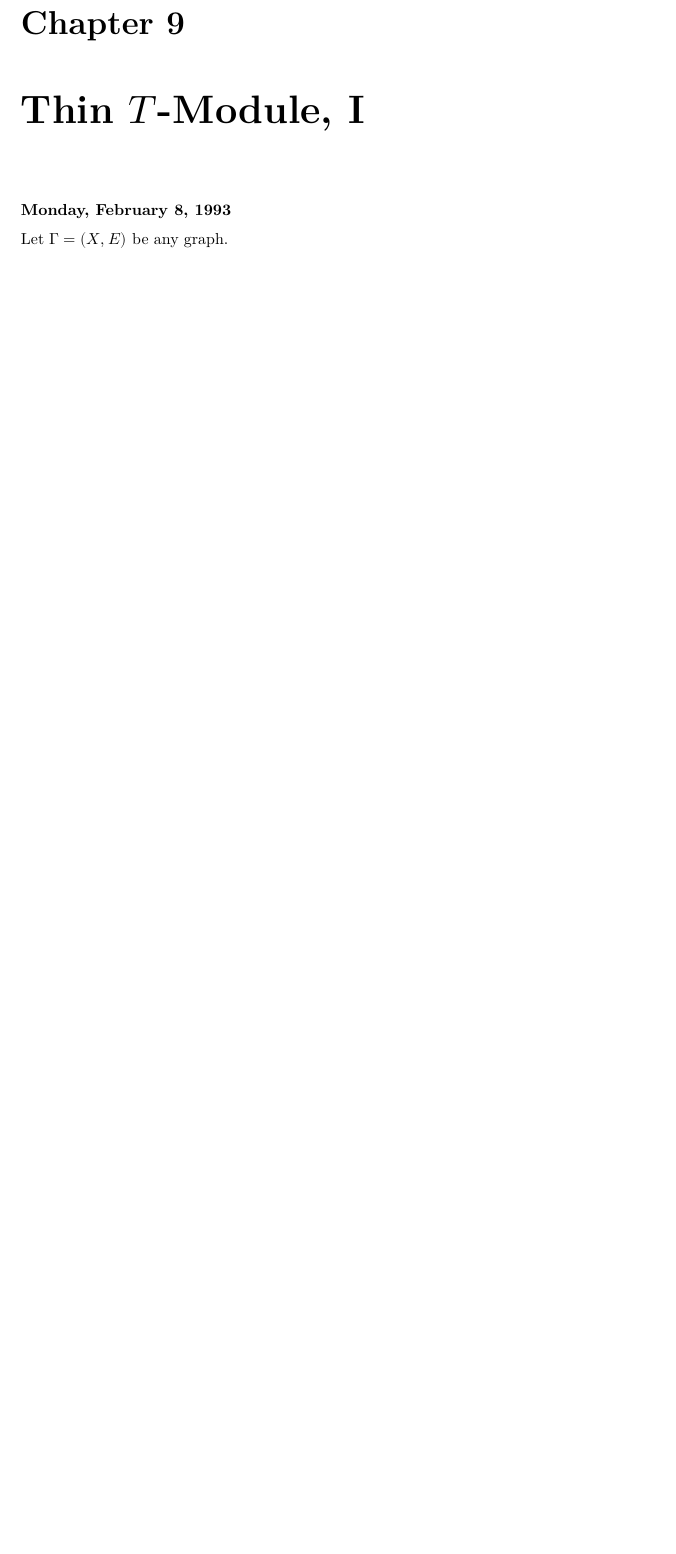
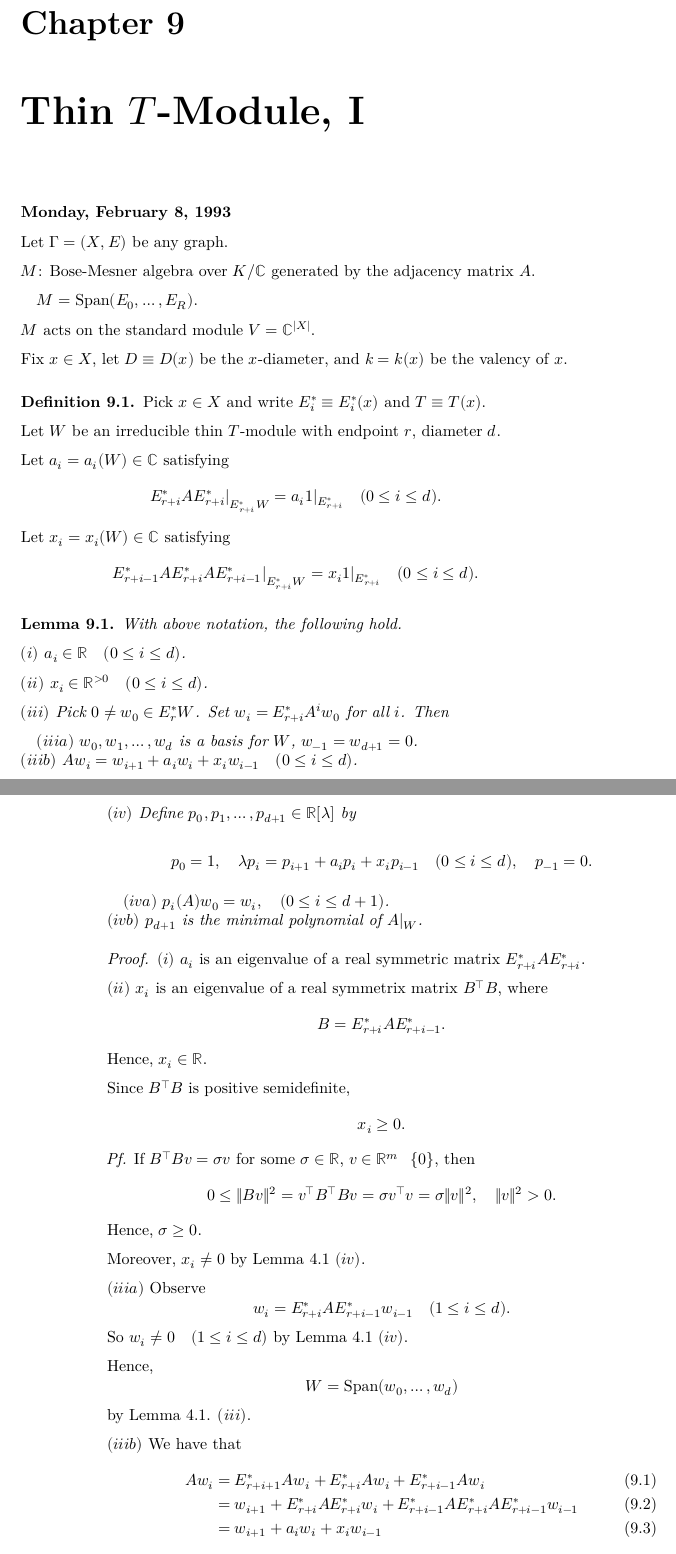
Before and after one commit to icu-hsuzuki/t-alagebra, a LaTeX thesis (docs/t-algebra.tex): part of page 55 of 62 before the commit and two parts of pages 55 and 56 of 66 after it, the two joined at a grey line, cut so that both start at the same text, the shorter picture padded with empty space. The pictures show the PDF file docs/t-algebra.pdf that the author committed with the source.

Commit message:
completed lecture 9

```diff
--- a/docs/t-algebra.tex
+++ b/docs/t-algebra.tex
@@ -1920,3 +1920,83 @@ Fix \$x\in X\%, let
 
 Let \(\Gamma = (X, E)\) be any graph.
 
+\(M\): Bose-Mesner algebra over \(K/\mathbb{C}\) generated by the adjacency matrix \(A\).
+
+\(\quad M = \mathrm{Span}(E_0, \ldots, E_R)\).
+
+\(M\) acts on the standard module \(V = \mathbb{C}^{|X|}\).
+
+Fix \(x\in X\), let
+\(D \equiv D(x)\) be the \(x\)-diameter, and \(k = k(x)\) be the valency of \(x\).
+
+\begin{definition}
+Pick \(x\in X\) and write \(E_i^* \equiv E_i^*(x)\) and \(T \equiv T(x)\).
+
+Let \(W\) be an irreducible thin \(T\)-module with endpoint \(r\), diameter \(d\).
+
+Let \(a_i = a_i(W)\in \mathbb{C}\) satisfying
+\[E_{r+i}^*A{E^*_{r+i}|}_{E_{r+i}^*W} = a_i1|_{E_{r+i}^*} \quad (0\leq i\leq d).\]
+Let \(x_i = x_i(W)\in \mathbb{C}\) satisfying
+\[E_{r+i-1}^*A{E^*_{r+i}AE^*_{r+i-1}|}_{E_{r+i}^*W} = x_i1|_{E_{r+i}^*} \quad (0\leq i\leq d).\]
+\end{definition}
+
+\begin{lemma}
+\protect\hypertarget{lem:thin-module-stucture}{}\label{lem:thin-module-stucture}With above notation, the following hold.
+
+\((i)\) \(a_i\in \mathbb{R} \quad (0\leq i\leq d)\).
+
+\((ii)\) \(x_i\in \mathbb{R}^{>0} \quad (0\leq i\leq d)\).
+
+\((iii)\) Pick \(0\neq w_0\in E^*_rW\). Set \(w_i = E^*_{r+i}A^iw_0\) for all \(i\). Then
+
+\(\quad (iiia)\) \(w_0, w_1, \ldots, w_d\) is a basis for \(W\), \(w_{-1} = w_{d+1} = 0\).\\
+\(\quad (iiib)\) \(Aw_i = w_{i+1} + a_iw_{i} + x_iw_{i-1} \quad (0\leq i\leq d)\).
+
+\((iv)\) Define \(p_0, p_1, \ldots, p_{d+1}\in \mathbb{R}[\lambda]\) by
+
+\[p_0 = 1, \quad \lambda p_i = p_{i+1} + a_i p_i + x_i p_{i-1} \quad (0\leq i\leq d),\quad p_{-1} = 0.\]
+
+\(\quad (iva)\) \(p_i(A)w_0 = w_i, \quad (0\leq i\leq d+1)\).\\
+\(\quad (ivb)\) \(p_{d+1}\) is the minimal polynomial of \(A|_W\).
+\end{lemma}
+
+\begin{proof}
+\((i)\) \(a_i\) is an eigenvalue of a real symmetric matrix \(E_{r+i}^*AE^*_{r+i}\).
+
+\((ii)\) \(x_i\) is an eigenvalue of a real symmetrix matrix \(B^\top B\), where
+\[B = E^*_{r+i}AE^*_{r+i-1}.\]
+Hence, \(x_i\in \mathbb{R}\).
+
+Since \(B^\top B\) is positive semidefinite,
+\[x_i \geq 0.\]
+\emph{Pf.} If \(B^\top Bv = \sigma v\) for some \(\sigma \in \mathbb{R}\), \(v\in \mathbb{R}^m \setminus \{0\}\), then
+\[0\leq \|Bv\|^2 = v^\top B^\top Bv = \sigma v^\top v = \sigma \|v\|^2, \quad \|v\|^2 >0.\]
+Hence, \(\sigma \geq 0\).
+
+Moreover, \(x_i\neq 0\) by Lemma \ref{lem:irreducible} \((iv)\).
+
+\((iiia)\) Observe
+\[w_i = E^*_{r+i}AE^*_{r+i-1}w_{i-1} \quad (1\leq i \leq d).\]
+So \(w_i \neq 0 \quad (1\leq i \leq d)\) by Lemma \ref{lem:irreducible} \((iv)\).
+
+Hence,
+\[W = \mathrm{Span}(w_0, \ldots, w_d)\]
+by Lemma \ref{lem:irreducible}. \((iii)\).
+
+\((iiib)\) We have that
+\begin{align}
+Aw_i & = E^*_{r+i+1}Aw_i + E_{r+i}^*Aw_i + E^*_{r+i-1}Aw_i\\
+& = w_{i+1} + E^*_{r+i}AE^*_{r+i}w_i + E^*_{r+i-1}AE^*_{r+i}AE^*_{r+i-1}w_{i-1}\\
+& = w_{i+1} + a_iw_{i} + x_iw_{i-1}
+\end{align}
+
+\((iva)\) Clear for \(i=0\). Assume it is valid for \(0, \ldots, i\).
+\[p_{i+1}(A)w_0 = (A-a_iI)w_i - x_iw_{i-1} = w_{i+1}.\]
+
+\((ivb)\) By definition,
+\[p_{d+1}(A)w_0 = 0.\]
+Moreover, \(p_{d+1}(A)W = 0\). For every \(w\in W\), write
+\begin{align}
+w & = \sum_{i=0}^d \alpha_i w_i \\
+& = \sum_{i=0}^d \alpha_i p_i(A)w_0 && \text{for some }\alpha_i\in\mathbb{C}\\
+& = p(A)w_0 && \text{for some }p\in \mathbb{C}[\lambda]
@@ -1922,0 +2007,12 @@ Let \(\Gamma = (X, E)\) be any graph.
+& = p(A)p_{d+1}(A)w_0\\
+& = 0.
+\end{align}
+
+Note that \(p_{d+1}\) is the minimal polynomial.
+
+\emph{Pf.}
+Suppose \(q(A)W = 0\) for some \(0\neq q\in \mathbb{C}[\lambda]\) with \(\deg q < \deg p_{d+1} = d+1\).
+Then,
+\[q = \sum_{i=0}^d\beta_ip_i \quad \text{for some }\beta_i\in \mathbb{C}.\]
+We have,
+\[0  = q(A)w_0  = \sum_{i=0}^d \beta_iw_i.\]
@@ -1922,0 +2034,6 @@ Let \(\Gamma = (X, E)\) be any graph.
+\begin{proof}
+\((i)\) Set as in Lemma \ref{lem:thin-module-stucture},
+\[w_i = p_i(A)w_0\in E^*_{r+i}W.\]
+Then \(w_0, w_1, \ldots, w_d\) is a basis for \(W\). We have
+\[W = Mw_0.\]
+So,
@@ -1923,3 +2049,46 @@ Let \(\Gamma = (X, E)\) be any graph.
+\end{proof}
+
+\begin{lemma}
+\protect\hypertarget{lem:measure-wi}{}\label{lem:measure-wi}Given an irreducible \(T(x)\)-module \(W\) with endpoint \(r = r(W)\), diameter \(d = d(W)\). Write
+\[x_i = x_i(W) \; (0\leq i\leq d), \quad w_i = p_i(A)w_0\in E^*_{r+i}W \; (0\leq i\leq d), \quad 0\neq w_0 \in E^*_rW.\]
+Then,
+\[\frac{\|w_i\|^2}{\|w_0\|^2} = x_1x_2\cdots x_i \quad (1\leq i\leq d).\]
+\end{lemma}
+
+\begin{proof}
+It suffices to show that
+\[\|w_i\|^2 = x_i\|w_i\|^2 \quad (1\leq i\leq d).\]
+Recall by Lemma \ref{lem:thin-module-stucture} \((iiib)\) that
+\[Aw_j = w_{j+1} + a_jw_j + x_jw_{j-1} \quad (0\leq j\leq d), \quad w_{-1} = w_{d+1} = 0.\]
+Now observe,
+\begin{align}
+\langle w_{i-1}, Aw_i\rangle & = \langle w_{i-1}, w_{i+1}+ a_iw_i + x_iw_{i-1}\rangle\\
+& = \overline{x_i}\|w_{i-1}\|^2\\
+& = x_i\|w_{i-1}\|^2.
+\end{align}
+by Lemma \ref{lem:thin-module-stucture} \((ii)\).
+Also,
+\begin{align}
+\langle w_{i-1}, Aw_i\rangle & = \langle Aw_{i-1}, w_i\rangle \quad (text{since}\; \bar{A}^\top = A)\\
+& = \langle x_i + a_{i-1}w_{i-1} + x_{i-1}x_{i-2}, w_i\rangle\\
+& = \|w_i\|^w.
+\end{align}
+This proves the lemma.
+\end{proof}
+
+\begin{definition}
+Let \(W\) be an irreducible thin \(T(x)\) module with endpoint \(r\), \(E^*_i \equiv E_i^*(x)\).
+
+The measure \index{measure} \(mm = m_W\) is the function
+\[m: \mathbb{R} \to \mathbb{R}\]
+such that
+\[
+m(\theta) = \begin{cases}\frac{\|E_iw\|^2}{\|w\|^2} & \text{where } 0\neq w \in E^*_rW\\
+& \text{ if $\theta = \theta_i$ is an eigenvalue for $\Gamma$}\\
+0 & \text{if $\theta$ is not an eigenvalue for $\Gamma$.}
+\end{cases}\]
+\end{definition}
+
 \hypertarget{lec10}{%
 \chapter{\texorpdfstring{Thin \(T\)-Module, II}{Thin T-Module, II}}\label{lec10}}
 
```
Also changed, not shown: docs/t-algebra.pdf, docs/t-algebra.tex (36 more changed lines), 19 other files.
